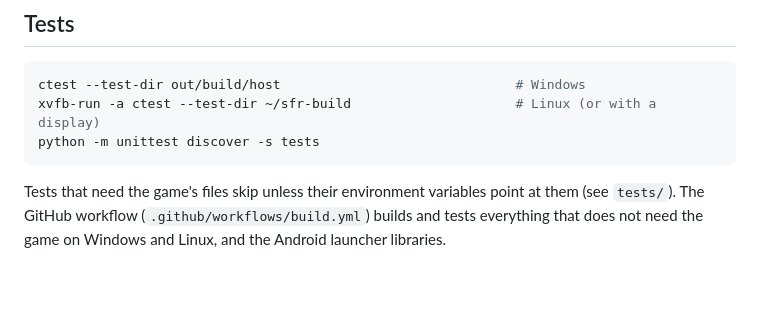
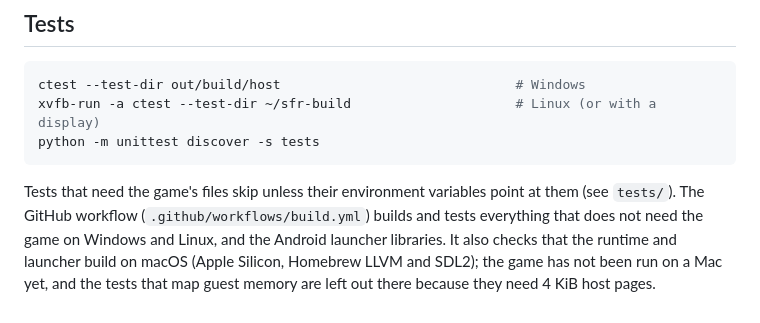
Before and after one commit to YuutaTsubasa/Free-Riders-Recompiled, a Markdown page: docs/building.md, the part around the change. Rendered like a GitHub page; blank space fills up the shorter version.

Commit message:
Building: mention the macOS build check
Co-Authored-By: Claude Opus 5 <noreply@anthropic.com>

```diff
--- a/docs/building.md
+++ b/docs/building.md
@@ -117,4 +117,7 @@ python -m unittest discover -s tests
 Tests that need the game's files skip unless their environment variables point
 at them (see `tests/`). The GitHub workflow (`.github/workflows/build.yml`)
 builds and tests everything that does not need the game on Windows and Linux,
-and the Android launcher libraries.
+and the Android launcher libraries. It also checks that the runtime and
+launcher build on macOS (Apple Silicon, Homebrew LLVM and SDL2); the game has
+not been run on a Mac yet, and the tests that map guest memory are left out
+there because they need 4 KiB host pages.
```
